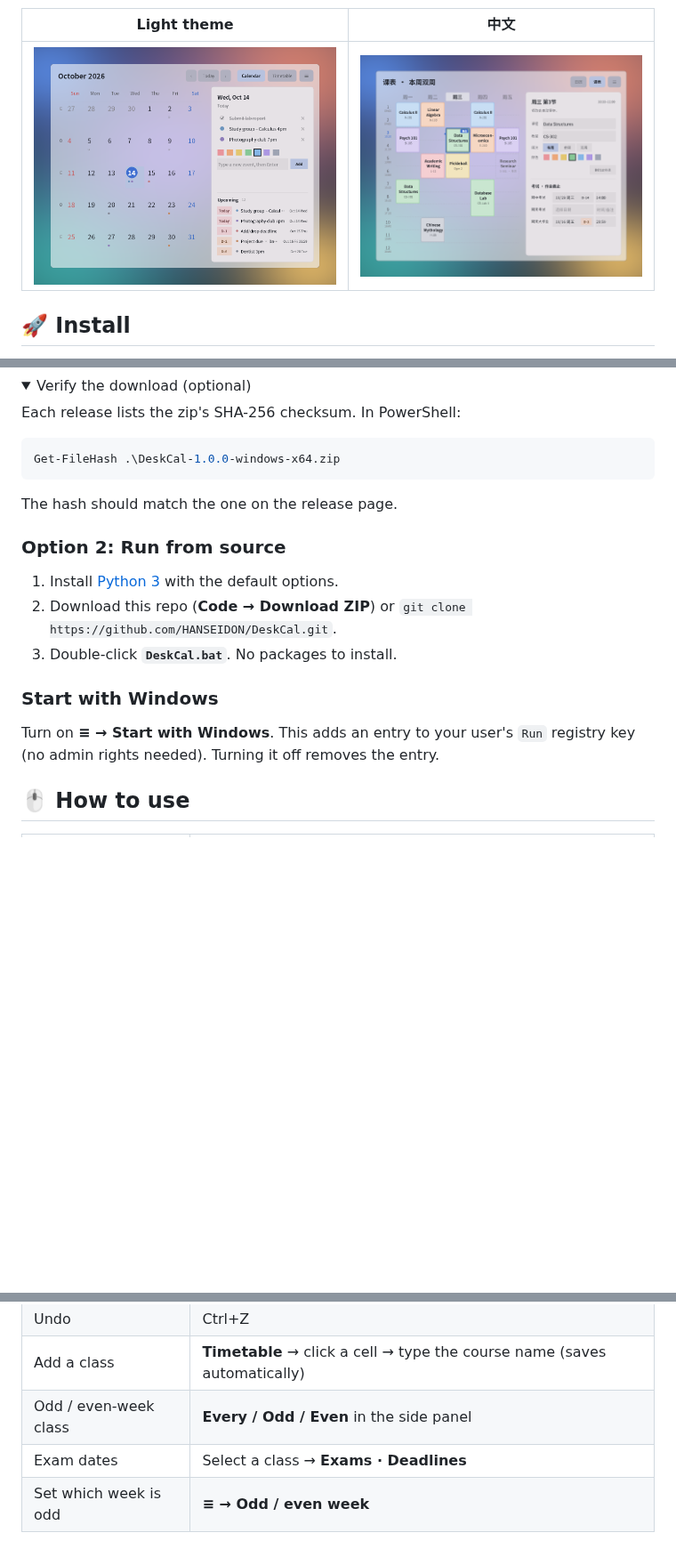
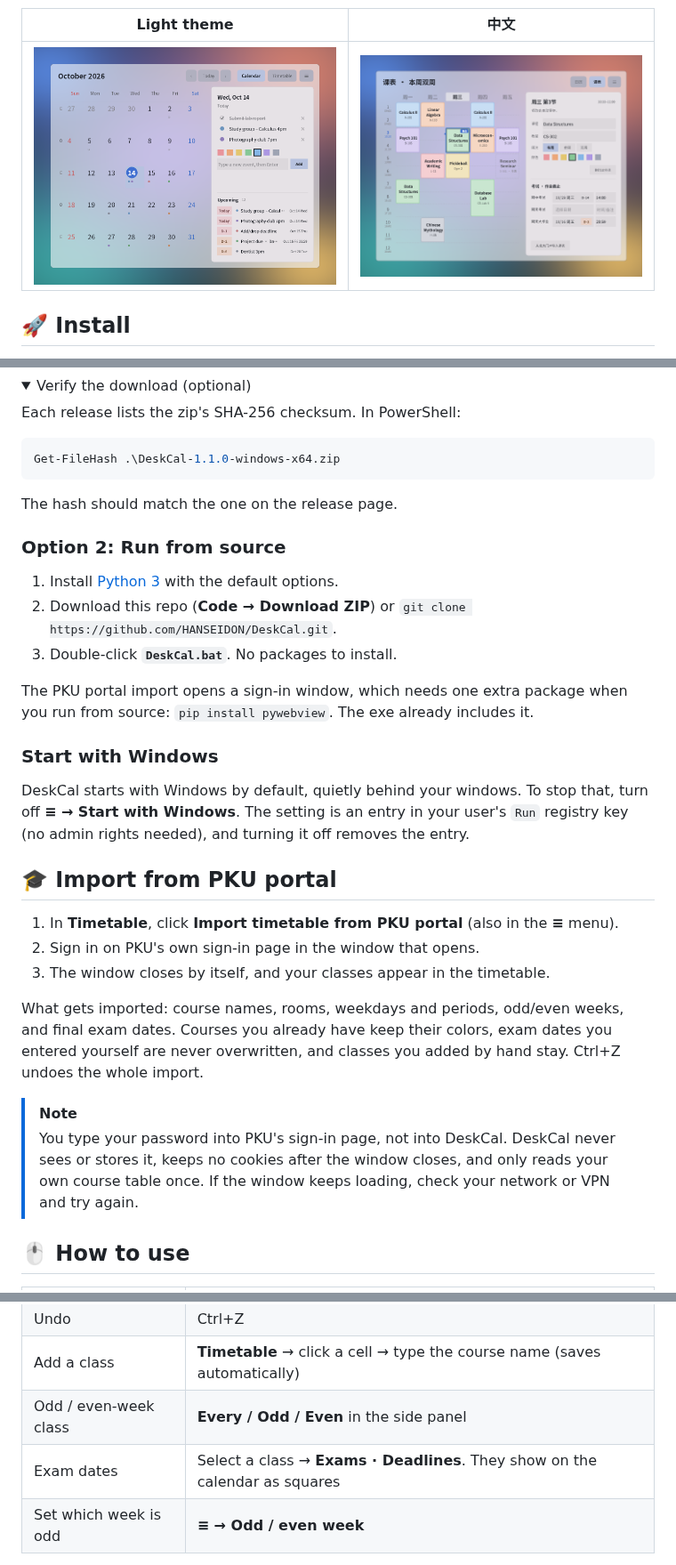
Before and after one commit to HANSEIDON/DeskCal, a Markdown page: README.md, 3 parts joined by grey strips. Shown at 89% size. Drawn GitHub-style; pictures changed too: docs/calendar-light.png, docs/timetable-light-zh.png; folded sections open; blank space fills up the shorter version.

````diff
--- a/README.md
+++ b/README.md
@@ -58,7 +61,7 @@ and needs no account.
 Each release lists the zip's SHA-256 checksum. In PowerShell:
 
 ```powershell
-Get-FileHash .\DeskCal-1.0.0-windows-x64.zip
+Get-FileHash .\DeskCal-1.1.0-windows-x64.zip
 ```
 
 The hash should match the one on the release page.
@@ -70,10 +73,29 @@ The hash should match the one on the release page.
 2. Download this repo (**Code → Download ZIP**) or `git clone https://github.com/HANSEIDON/DeskCal.git`.
 3. Double-click **`DeskCal.bat`**. No packages to install.
 
+The PKU portal import opens a sign-in window, which needs one extra package when you run
+from source: `pip install pywebview`. The exe already includes it.
+
 ### Start with Windows
 
-Turn on **≡ → Start with Windows**. This adds an entry to your user's `Run` registry key
-(no admin rights needed). Turning it off removes the entry.
+DeskCal starts with Windows by default, quietly behind your windows. To stop that, turn off
+**≡ → Start with Windows**. The setting is an entry in your user's `Run` registry key (no
+admin rights needed), and turning it off removes the entry.
+
+## 🎓 Import from PKU portal
+
+1. In **Timetable**, click **Import timetable from PKU portal** (also in the **≡** menu).
+2. Sign in on PKU's own sign-in page in the window that opens.
+3. The window closes by itself, and your classes appear in the timetable.
+
+What gets imported: course names, rooms, weekdays and periods, odd/even weeks, and final exam
+dates. Courses you already have keep their colors, exam dates you entered yourself are never
+overwritten, and classes you added by hand stay. Ctrl+Z undoes the whole import.
+
+> [!NOTE]
+> You type your password into PKU's sign-in page, not into DeskCal. DeskCal never sees or
+> stores it, keeps no cookies after the window closes, and only reads your own course table
+> once. If the window keeps loading, check your network or VPN and try again.
 
 ## 🖱️ How to use
 
@@ -87,7 +109,7 @@ Turn on **≡ → Start with Windows**. This adds an entry to your user's `Run`
 | Undo | Ctrl+Z |
 | Add a class | **Timetable** → click a cell → type the course name (saves automatically) |
 | Odd / even-week class | **Every / Odd / Even** in the side panel |
-| Exam dates | Select a class → **Exams · Deadlines** |
+| Exam dates | Select a class → **Exams · Deadlines**. They show on the calendar as squares |
 | Set which week is odd | **≡ → Odd / even week** |
 
 The settings menu also has language, theme, background, size and *Always on top*. After two
````
Also changed, not shown: other parts of README.md (+8 -1 lines), CHANGELOG.md (added, +35 -0 lines), THIRD_PARTY_NOTICES.md (+7 -2 lines), docs/calendar-dark.png, docs/timetable-dark.png, 4 other files.
